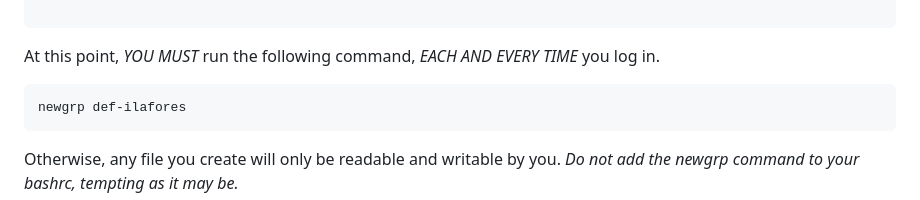
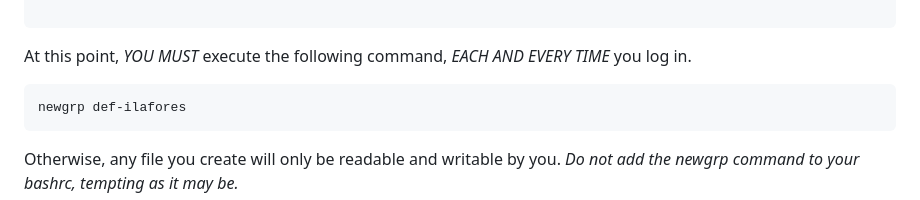
Before and after one commit to jorondo1/misc_scripts, a Markdown page: init_ip34.md, the part around the change. Rendered like a GitHub page.

````diff
--- a/init_ip34.md
+++ b/init_ip34.md
@@ -68,7 +68,7 @@ ________________________________________________________________________________
 __________|_______________________________|_________|_________|_________________
 
 ```
-At this point, *YOU MUST* run the following command, *EACH AND EVERY TIME* you log in.
+At this point, *YOU MUST* execute the following command, *EACH AND EVERY TIME* you log in.
 
 	newgrp def-ilafores
 
````
